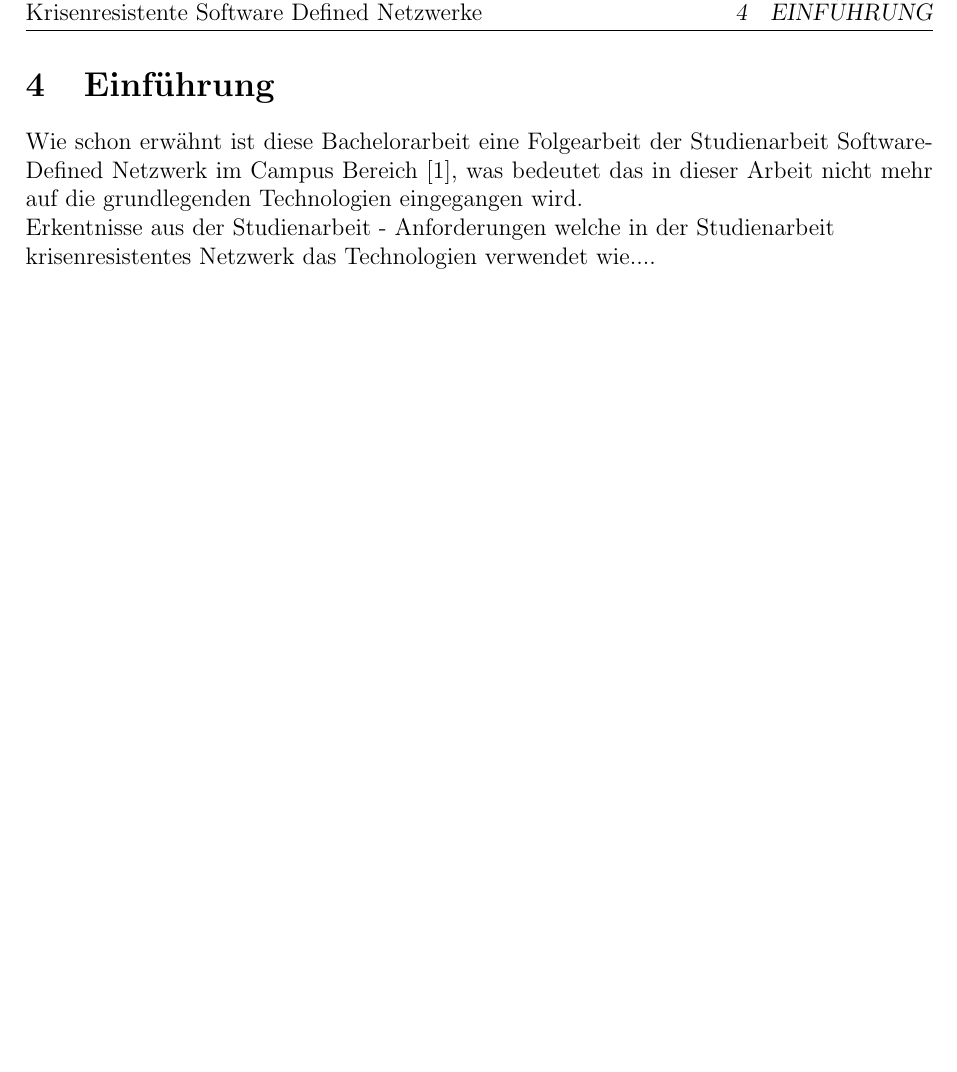
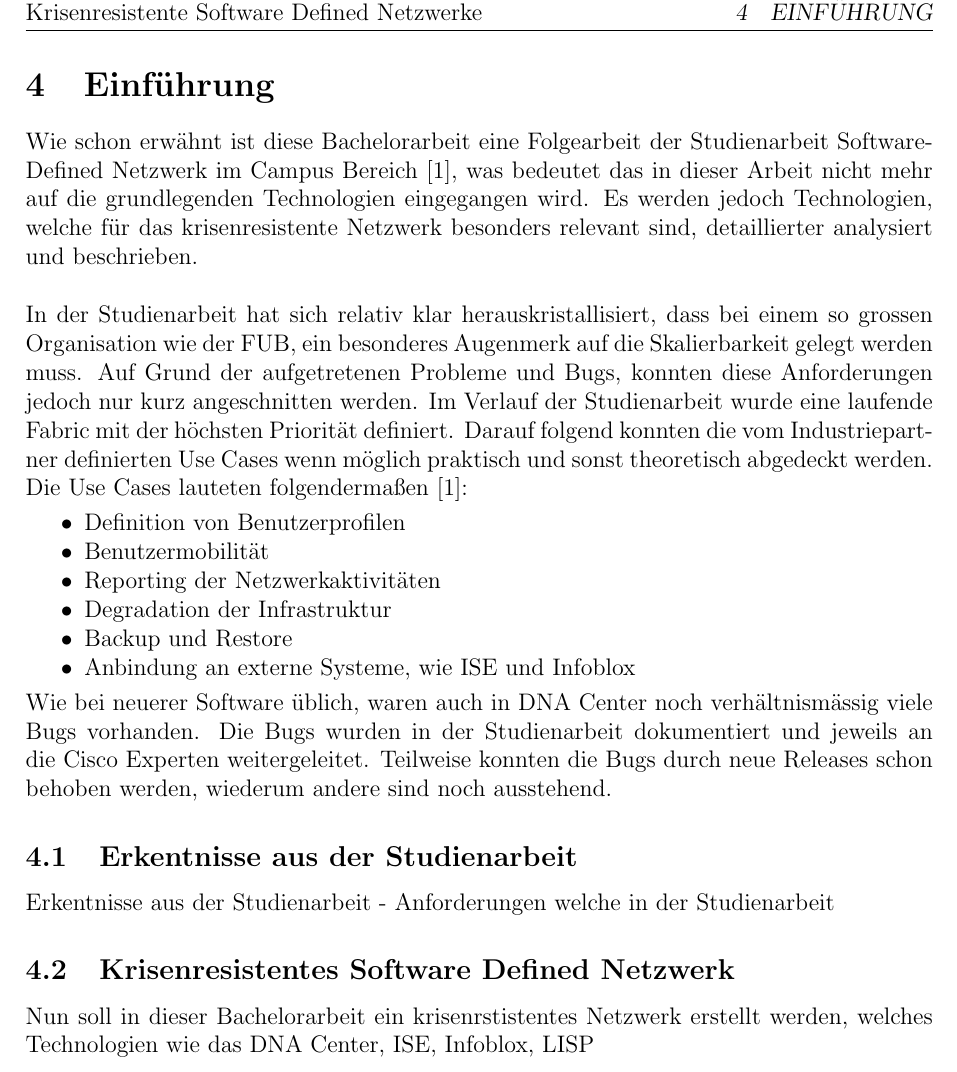
Before and after one commit to night28/HSR_BA, a LaTeX document (Documentation/main.tex, which reads Documentation/sections/Einführung.tex, Documentation/sections/einfuehrung.tex): part of page 10 of 95, cut so that both start at the same text, the shorter picture padded with empty space. Compiled offline with pdfLaTeX.

Commit message:
einführung ergänzt

```diff
--- a/Documentation/sections/Einführung.tex
+++ /dev/null
@@ -1,8 +0,0 @@
-\section{Einführung}
-Wie schon erwähnt ist diese Bachelorarbeit eine Folgearbeit der Studienarbeit Software-Defined Netzwerk im Campus Bereich \cite{studienarbeit}, was bedeutet das in dieser Arbeit nicht mehr auf die grundlegenden Technologien eingegangen wird.
-
-
-
-Erkentnisse aus der Studienarbeit - Anforderungen welche in der Studienarbeit
-
-krisenresistentes Netzwerk das Technologien verwendet wie....
--- /dev/null
+++ b/Documentation/sections/einfuehrung.tex
@@ -0,0 +1,25 @@
+\section{Einführung}
+
+Wie schon erwähnt ist diese Bachelorarbeit eine Folgearbeit der Studienarbeit Software-Defined Netzwerk im Campus Bereich \cite{studienarbeit}, was bedeutet das in dieser Arbeit nicht mehr auf die grundlegenden Technologien eingegangen wird. Es werden jedoch Technologien, welche für das krisenresistente Netzwerk besonders relevant sind, detaillierter analysiert und beschrieben. \\
+
+In der Studienarbeit hat sich relativ klar herauskristallisiert, dass bei einem so grossen Organisation wie der FUB, ein besonderes Augenmerk auf die Skalierbarkeit gelegt werden muss. Auf Grund der aufgetretenen Probleme und Bugs, konnten diese Anforderungen jedoch nur kurz angeschnitten werden. Im Verlauf der Studienarbeit wurde eine laufende Fabric mit der höchsten Priorität definiert. Darauf folgend konnten die vom Industriepartner definierten Use Cases wenn möglich praktisch und sonst theoretisch abgedeckt werden. Die Use Cases lauteten folgendermaßen \cite{studienarbeit}:
+
+\begin{itemize}
+	\item Definition von Benutzerprofilen
+	\item Benutzermobilität
+	\item Reporting der Netzwerkaktivitäten
+	\item Degradation der Infrastruktur
+	\item Backup und Restore
+	\item Anbindung an externe Systeme, wie ISE und Infoblox
+\end{itemize}
+
+Wie bei neuerer Software üblich, waren auch in DNA Center noch verhältnismässig viele
+Bugs vorhanden. Die Bugs wurden in der Studienarbeit dokumentiert und jeweils an die Cisco
+Experten weitergeleitet. Teilweise konnten die Bugs durch neue Releases schon behoben werden, wiederum andere sind noch ausstehend.
+
+\subsection{Erkentnisse aus der Studienarbeit}
+Erkentnisse aus der Studienarbeit - Anforderungen welche in der Studienarbeit
+
+
+\subsection{Krisenresistentes Software Defined Netzwerk}
+Nun soll in dieser Bachelorarbeit ein krisenrstistentes Netzwerk erstellt werden, welches Technologien wie das DNA Center, ISE, Infoblox, LISP
```
Also changed, not shown: Documentation/main.tex (+1 -1 lines).
